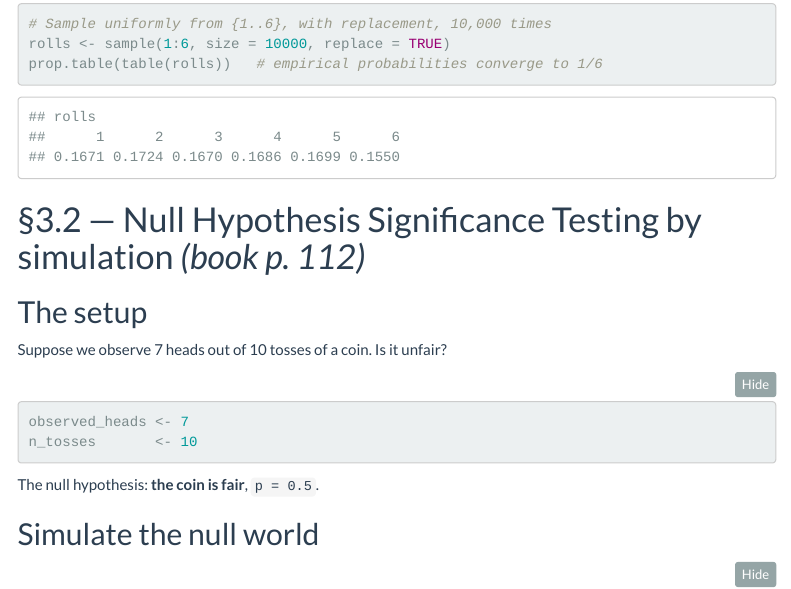
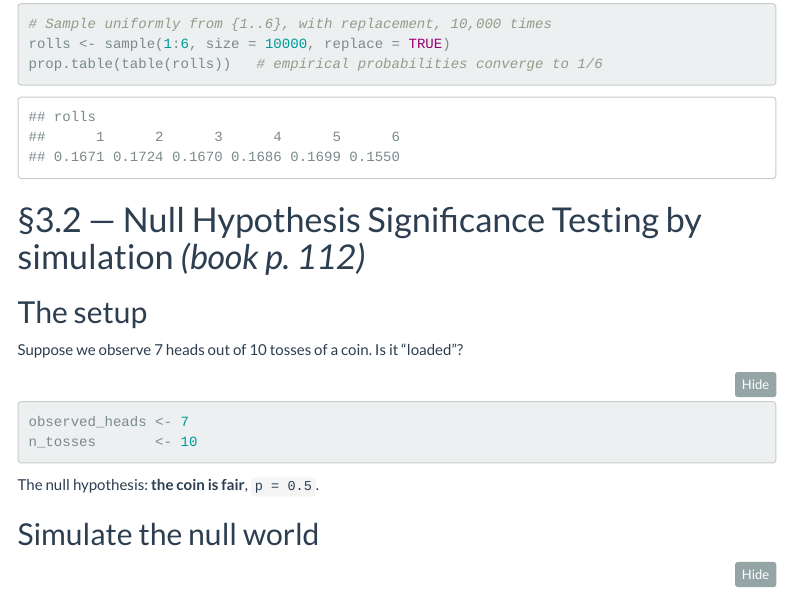
Before and after one commit to AdrianSotoM/R-companion-to-Understanding-Data, an R Markdown document (Ch03_Probabilities_and_Hypothesis_Testing.Rmd): the page in a window 1100 px wide, from 1630 px down. Rendered offline with R 4.5, knitr and Pandoc, with nearby package versions; menus at the side of the page are left out.

Commit message:
Update Ch03_Probabilities_and_Hypothesis_Testing.Rmd

````diff
--- a/Ch03_Probabilities_and_Hypothesis_Testing.Rmd
+++ b/Ch03_Probabilities_and_Hypothesis_Testing.Rmd
@@ -60,7 +60,7 @@ prop.table(table(rolls))   # empirical probabilities converge to 1/6
 
 ## The setup
 
-Suppose we observe 7 heads out of 10 tosses of a coin. Is it unfair?
+Suppose we observe 7 heads out of 10 tosses of a coin. Is it "loaded"?
 
 ```{r nhst-setup}
 observed_heads <- 7
````
